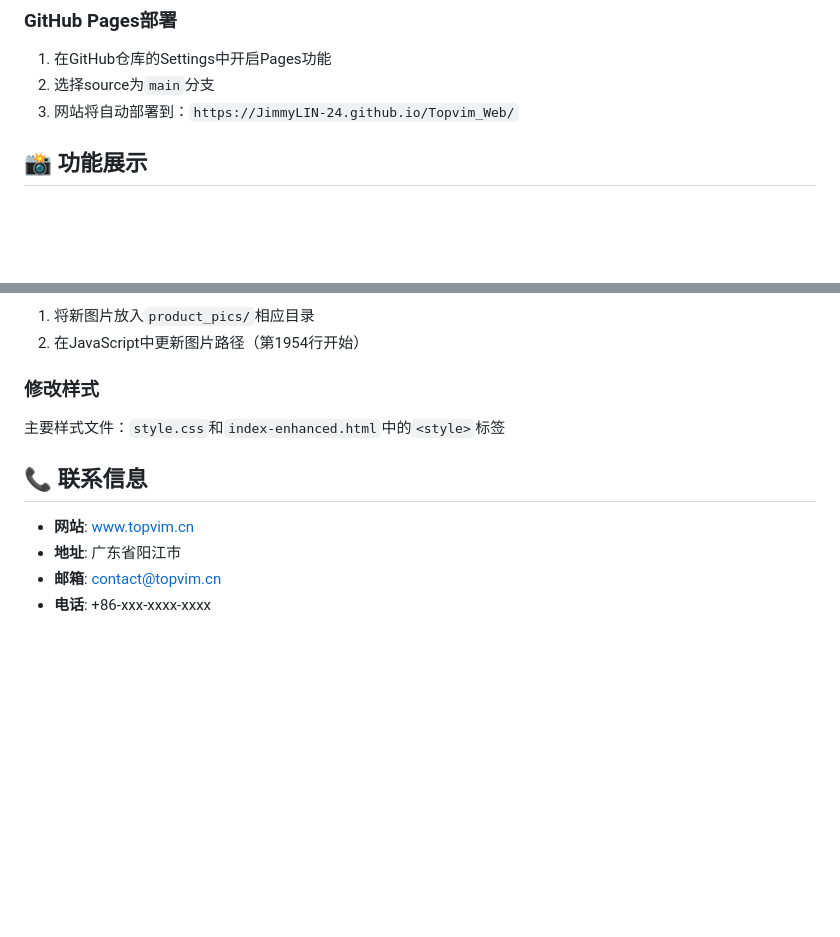
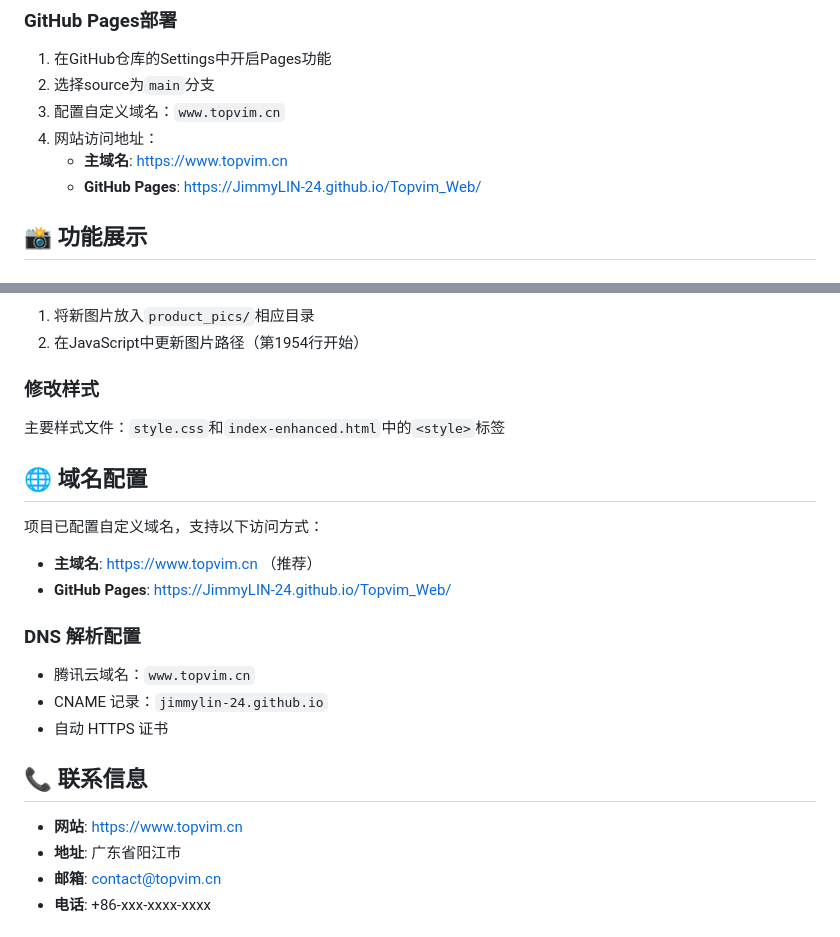
Before and after one commit to JimmyLIN-24/Topvim_Web, a Markdown page: README.md, 2 parts joined by grey strips. Drawn GitHub-style; blank space fills up the shorter version.

Commit message:
更新README：添加自定义域名配置说明和访问地址

```diff
--- a/README.md
+++ b/README.md
@@ -109,7 +109,10 @@ http://localhost:8000/index.html
 
 1. 在GitHub仓库的Settings中开启Pages功能
 2. 选择source为`main`分支
-3. 网站将自动部署到：`https://JimmyLIN-24.github.io/Topvim_Web/`
+3. 配置自定义域名：`www.topvim.cn`
+4. 网站访问地址：
+   - **主域名**: https://www.topvim.cn
+   - **GitHub Pages**: https://JimmyLIN-24.github.io/Topvim_Web/
 
 ## 📸 功能展示
 
@@ -156,9 +159,21 @@ http://localhost:8000/index.html
 
 主要样式文件：`style.css`和`index-enhanced.html`中的`<style>`标签
 
+## 🌐 域名配置
+
+项目已配置自定义域名，支持以下访问方式：
+
+- **主域名**: https://www.topvim.cn （推荐）
+- **GitHub Pages**: https://JimmyLIN-24.github.io/Topvim_Web/
+
+### DNS 解析配置
+- 腾讯云域名：`www.topvim.cn`
+- CNAME 记录：`jimmylin-24.github.io`
+- 自动 HTTPS 证书
+
 ## 📞 联系信息
 
-- **网站**: www.topvim.cn
+- **网站**: https://www.topvim.cn
 - **地址**: 广东省阳江市
 - **邮箱**: contact@topvim.cn
 - **电话**: +86-xxx-xxxx-xxxx
```
